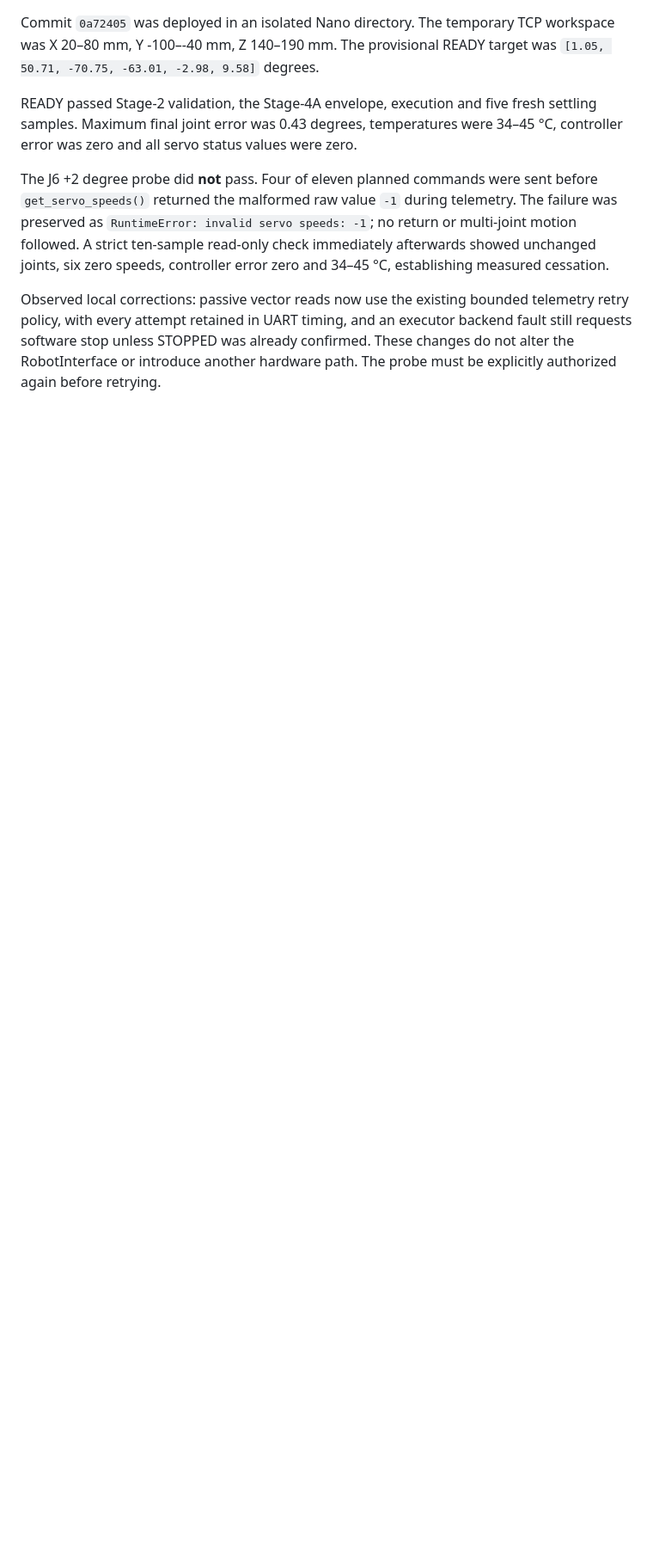
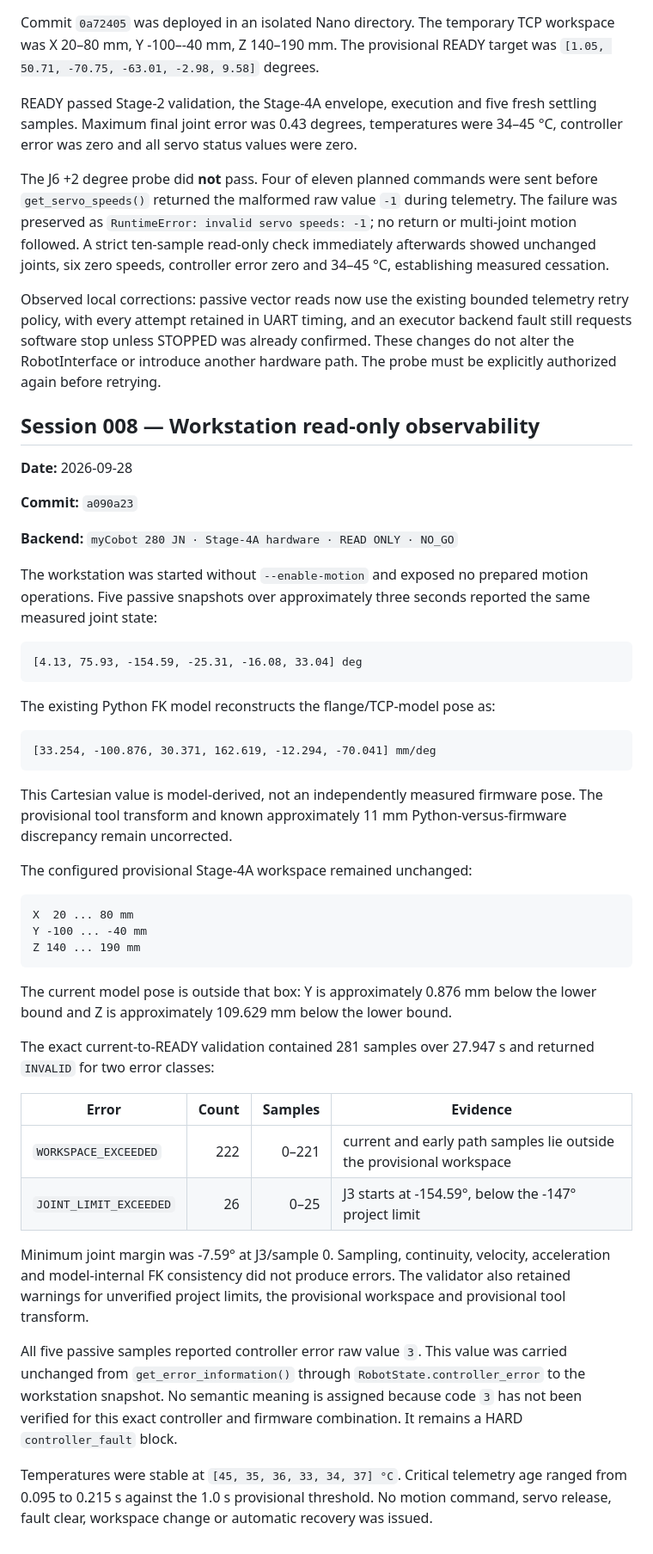
Before and after one commit to Gracehul/shared-growth, a Markdown page: docs/HARDWARE_TEST_LOG.md, the part around the change. Shown at 86% size. Drawn GitHub-style; blank space fills up the shorter version.

Commit message:
docs: record read-only workstation validation

````diff
--- a/docs/HARDWARE_TEST_LOG.md
+++ b/docs/HARDWARE_TEST_LOG.md
@@ -309,3 +309,64 @@ telemetry retry policy, with every attempt retained in UART timing, and an
 executor backend fault still requests software stop unless STOPPED was already
 confirmed. These changes do not alter the RobotInterface or introduce another
 hardware path. The probe must be explicitly authorized again before retrying.
+
+## Session 008 — Workstation read-only observability
+
+**Date:** 2026-09-28
+
+**Commit:** `a090a23`
+
+**Backend:** `myCobot 280 JN · Stage-4A hardware · READ ONLY · NO_GO`
+
+The workstation was started without `--enable-motion` and exposed no prepared
+motion operations. Five passive snapshots over approximately three seconds
+reported the same measured joint state:
+
+```text
+[4.13, 75.93, -154.59, -25.31, -16.08, 33.04] deg
+```
+
+The existing Python FK model reconstructs the flange/TCP-model pose as:
+
+```text
+[33.254, -100.876, 30.371, 162.619, -12.294, -70.041] mm/deg
+```
+
+This Cartesian value is model-derived, not an independently measured firmware
+pose. The provisional tool transform and known approximately 11 mm
+Python-versus-firmware discrepancy remain uncorrected.
+
+The configured provisional Stage-4A workspace remained unchanged:
+
+```text
+X  20 ... 80 mm
+Y -100 ... -40 mm
+Z 140 ... 190 mm
+```
+
+The current model pose is outside that box: Y is approximately 0.876 mm below
+the lower bound and Z is approximately 109.629 mm below the lower bound.
+
+The exact current-to-READY validation contained 281 samples over 27.947 s and
+returned `INVALID` for two error classes:
+
+| Error | Count | Samples | Evidence |
+| --- | ---: | ---: | --- |
+| `WORKSPACE_EXCEEDED` | 222 | 0–221 | current and early path samples lie outside the provisional workspace |
+| `JOINT_LIMIT_EXCEEDED` | 26 | 0–25 | J3 starts at -154.59°, below the -147° project limit |
+
+Minimum joint margin was -7.59° at J3/sample 0. Sampling, continuity, velocity,
+acceleration and model-internal FK consistency did not produce errors. The
+validator also retained warnings for unverified project limits, the provisional
+workspace and provisional tool transform.
+
+All five passive samples reported controller error raw value `3`. This value
+was carried unchanged from `get_error_information()` through
+`RobotState.controller_error` to the workstation snapshot. No semantic meaning
+is assigned because code `3` has not been verified for this exact controller
+and firmware combination. It remains a HARD `controller_fault` block.
+
+Temperatures were stable at `[45, 35, 36, 33, 34, 37] °C`. Critical telemetry
+age ranged from 0.095 to 0.215 s against the 1.0 s provisional threshold. No
+motion command, servo release, fault clear, workspace change or automatic
+recovery was issued.
````
